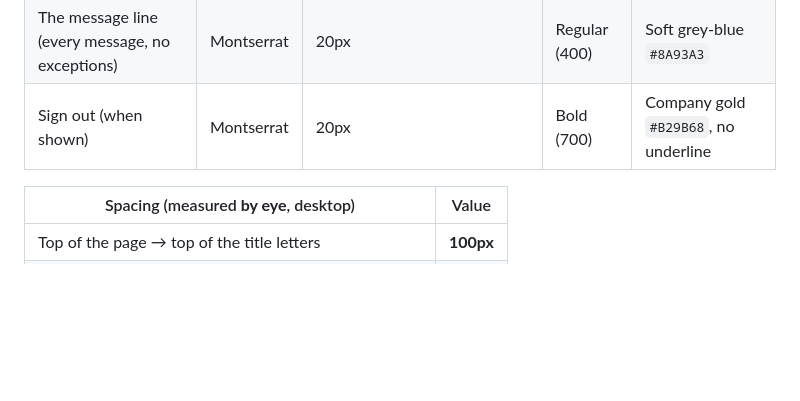
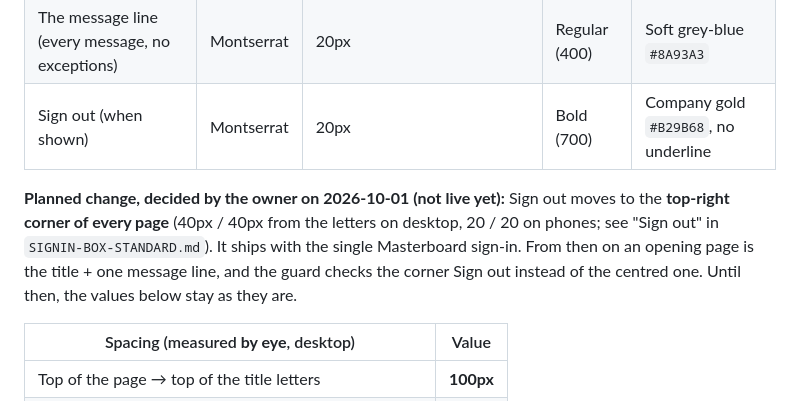
Before and after one commit to Jiri76/primelevel-masterboard, a Markdown page: OPENING-PAGE-STANDARD.md, the part around the change. GitHub-like rendering; blank space fills up the shorter version.

```diff
--- a/OPENING-PAGE-STANDARD.md
+++ b/OPENING-PAGE-STANDARD.md
@@ -24,6 +24,13 @@ standard; never edit the standard to match the drift.
 | Page title (e.g. "Insider Edge", "Inbox Report") | Montserrat | 50px (60 → 50 by the owner, 2026-09-28; the Masterboard home title stays 60px) | Bold (700) | Company gold `#B29B68` |
 | The message line (every message, no exceptions) | Montserrat | 20px | Regular (400) | Soft grey-blue `#8A93A3` |
 | Sign out (when shown) | Montserrat | 20px | Bold (700) | Company gold `#B29B68`, no underline |
+
+**Planned change, decided by the owner on 2026-10-01 (not live yet):** Sign out moves to
+the **top-right corner of every page** (40px / 40px from the letters on desktop, 20 / 20 on
+phones; see "Sign out" in `SIGNIN-BOX-STANDARD.md`). It ships with the single Masterboard
+sign-in. From then on an opening page is the title + one message line, and the guard
+checks the corner Sign out instead of the centred one. Until then, the values below stay
+as they are.
 
 | Spacing (measured **by eye**, desktop) | Value |
 |---|---|
```
Also changed, not shown: SIGNIN-BOX-STANDARD.md (+20 -0 lines).
